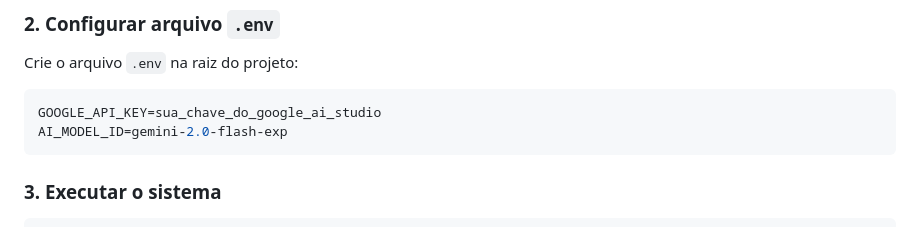
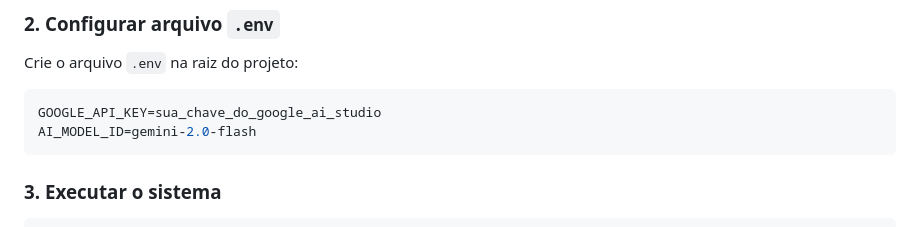
Before and after one commit to IgorSimim/SkTrailCourse, a Markdown page: README.md, the part around the change. Drawn GitHub-style.

Commit message:
:pencil2: Updated name of AI model used

````diff
--- a/README.md
+++ b/README.md
@@ -68,7 +68,7 @@ Crie o arquivo `.env` na raiz do projeto:
 
 ```env
 GOOGLE_API_KEY=sua_chave_do_google_ai_studio
-AI_MODEL_ID=gemini-2.0-flash-exp
+AI_MODEL_ID=gemini-2.0-flash
 ```
 
 ### 3. Executar o sistema
````
